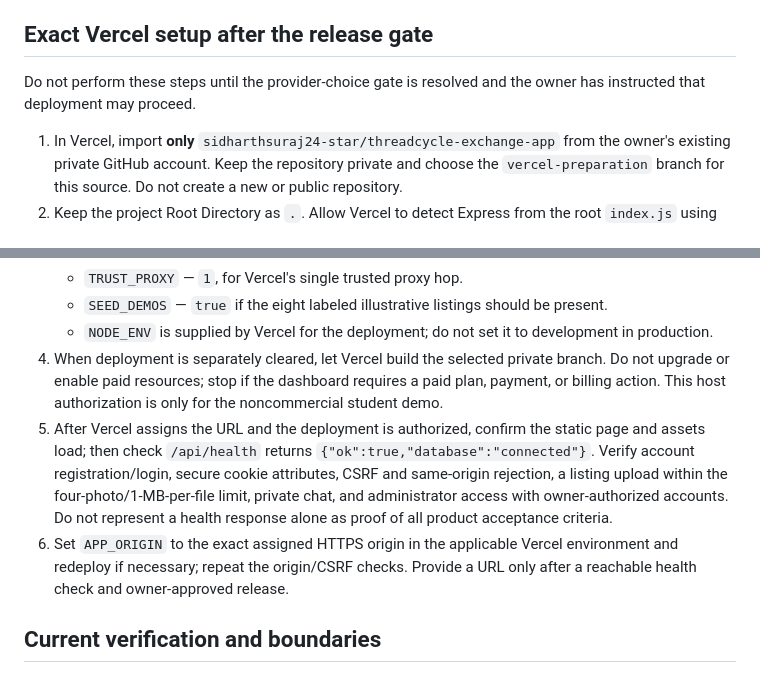
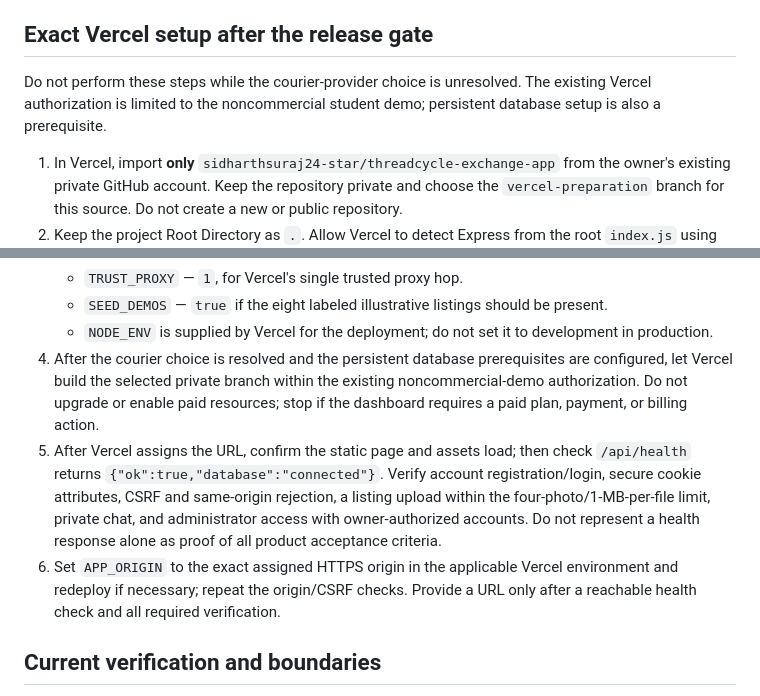
Before and after one commit to sidharthsuraj24-star/threadcycle-exchange-app, a Markdown page: DEPLOYMENT-HANDOFF.md, 2 parts joined by grey strips. Drawn GitHub-style.

Commit message:
Clarify Vercel release gate

```diff
--- a/DEPLOYMENT-HANDOFF.md
+++ b/DEPLOYMENT-HANDOFF.md
@@ -19,7 +19,7 @@ The Function request passes through the existing Express API router and security
 
 ## Exact Vercel setup after the release gate
 
-Do not perform these steps until the provider-choice gate is resolved and the owner has instructed that deployment may proceed.
+Do not perform these steps while the courier-provider choice is unresolved. The existing Vercel authorization is limited to the noncommercial student demo; persistent database setup is also a prerequisite.
 
 1. In Vercel, import **only** `sidharthsuraj24-star/threadcycle-exchange-app` from the owner's existing private GitHub account. Keep the repository private and choose the `vercel-preparation` branch for this source. Do not create a new or public repository.
 2. Keep the project Root Directory as `.`. Allow Vercel to detect Express from the root `index.js` using the documented [Express behavior](https://vercel.com/docs/frameworks/backend/express); use the documented [`vercel.json` configuration](https://vercel.com/docs/project-configuration/vercel-json) without defining a custom rewrite or a persistent server process. If the setup form requests build settings, use:
@@ -35,9 +35,9 @@ Do not perform these steps until the provider-choice gate is resolved and the ow
    - `TRUST_PROXY` — `1`, for Vercel's single trusted proxy hop.
    - `SEED_DEMOS` — `true` if the eight labeled illustrative listings should be present.
    - `NODE_ENV` is supplied by Vercel for the deployment; do not set it to development in production.
-4. When deployment is separately cleared, let Vercel build the selected private branch. Do not upgrade or enable paid resources; stop if the dashboard requires a paid plan, payment, or billing action. This host authorization is only for the noncommercial student demo.
-5. After Vercel assigns the URL and the deployment is authorized, confirm the static page and assets load; then check `/api/health` returns `{"ok":true,"database":"connected"}`. Verify account registration/login, secure cookie attributes, CSRF and same-origin rejection, a listing upload within the four-photo/1-MB-per-file limit, private chat, and administrator access with owner-authorized accounts. Do not represent a health response alone as proof of all product acceptance criteria.
-6. Set `APP_ORIGIN` to the exact assigned HTTPS origin in the applicable Vercel environment and redeploy if necessary; repeat the origin/CSRF checks. Provide a URL only after a reachable health check and owner-approved release.
+4. After the courier choice is resolved and the persistent database prerequisites are configured, let Vercel build the selected private branch within the existing noncommercial-demo authorization. Do not upgrade or enable paid resources; stop if the dashboard requires a paid plan, payment, or billing action.
+5. After Vercel assigns the URL, confirm the static page and assets load; then check `/api/health` returns `{"ok":true,"database":"connected"}`. Verify account registration/login, secure cookie attributes, CSRF and same-origin rejection, a listing upload within the four-photo/1-MB-per-file limit, private chat, and administrator access with owner-authorized accounts. Do not represent a health response alone as proof of all product acceptance criteria.
+6. Set `APP_ORIGIN` to the exact assigned HTTPS origin in the applicable Vercel environment and redeploy if necessary; repeat the origin/CSRF checks. Provide a URL only after a reachable health check and all required verification.
 
 ## Current verification and boundaries
 
```
Also changed, not shown: docs/TEST-PLAN.md (+3 -3 lines).
